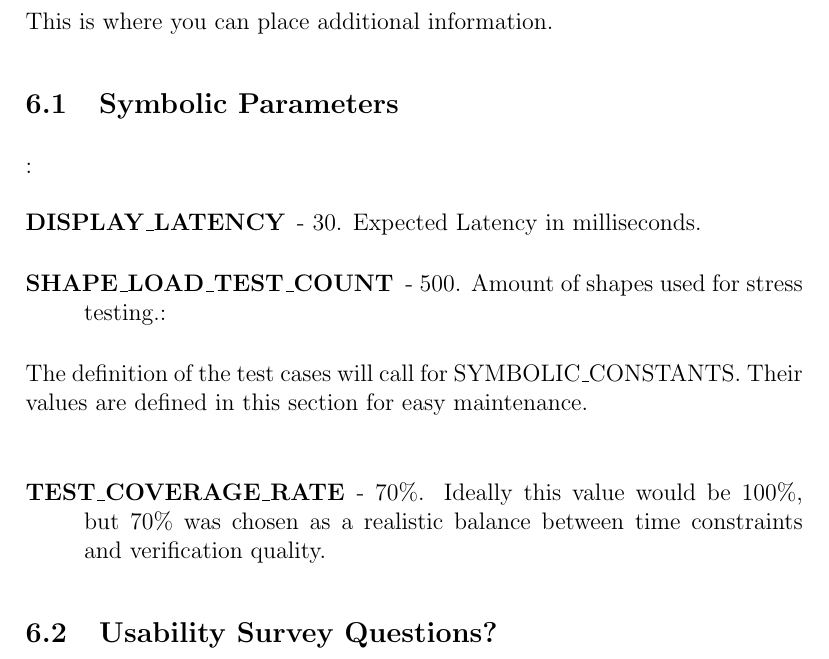
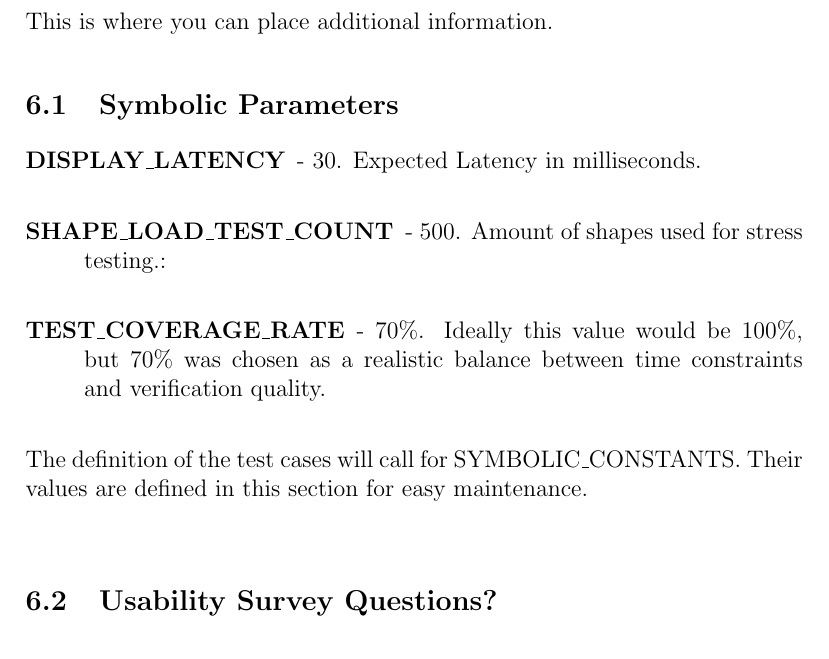
Before and after one commit to ritual-17/flow, a LaTeX document (docs/VnVPlan/VnVPlan.tex): part of page 28 of 34, cut so that both start at the same text. Compiled offline with pdfLaTeX.

Commit message:
fixed formatting of symbolic params

```diff
--- a/docs/VnVPlan/VnVPlan.tex
+++ b/docs/VnVPlan/VnVPlan.tex
@@ -1129,13 +1128,13 @@ This is where you can place additional information.
   \item[SHAPE\_LOAD\_TEST\_COUNT] - 500.  Amount of shapes used for stress testing.:
 \end{description}
 
+\begin{description}
+  \item[TEST\_COVERAGE\_RATE] - 70\%. Ideally this value would be 100\%, but 70\% was chosen as a realistic balance between time constraints and verification quality.
+\end{description}
 
 The definition of the test cases will call for SYMBOLIC\_CONSTANTS.
 Their values are defined in this section for easy maintenance.\\
 
-\begin{description}
-  \item[TEST\_COVERAGE\_RATE] - 70\%. Ideally this value would be 100\%, but 70\% was chosen as a realistic balance between time constraints and verification quality.
-\end{description}
 
 \subsection{Usability Survey Questions?}
 
```
Also changed, not shown: docs/VnVPlan/VnVPlan.tex (1 more changed lines).
